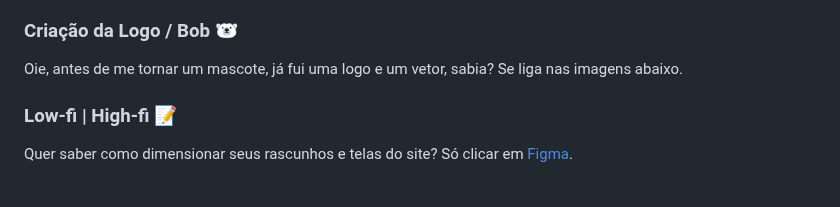
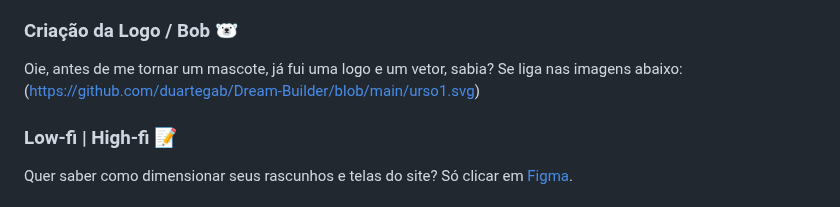
Before and after one commit to duartegab/Dream-Builder, a Markdown page: README.md, the part around the change. GitHub-like rendering.

```diff
--- a/README.md
+++ b/README.md
@@ -39,7 +39,8 @@ Também aprendemos sobre Vetorização e Logos, ela foi essencial para criarmos
 Por fim, aprendemos sobre dimensão e proporção de telas. Essa proporção foi a âncora para tirar o projeto do papel e iniciarmos nele de fato!
 
 ### Criação da Logo / Bob 🐻‍❄️
-Oie, antes de me tornar um mascote, já fui uma logo e um vetor, sabia? Se liga nas imagens abaixo.
+Oie, antes de me tornar um mascote, já fui uma logo e um vetor, sabia? Se liga nas imagens abaixo:
+(https://github.com/duartegab/Dream-Builder/blob/main/urso1.svg)
 
 ### Low-fi | High-fi 📝
 Quer saber como dimensionar seus rascunhos e telas do site? Só clicar em [Figma](https://www.figma.com/design/J4WIfPUStwMm0E4vVluFf0/PI?node-id=0-1&t=xKOdq9LGV1Osl5Kg-1).
```
